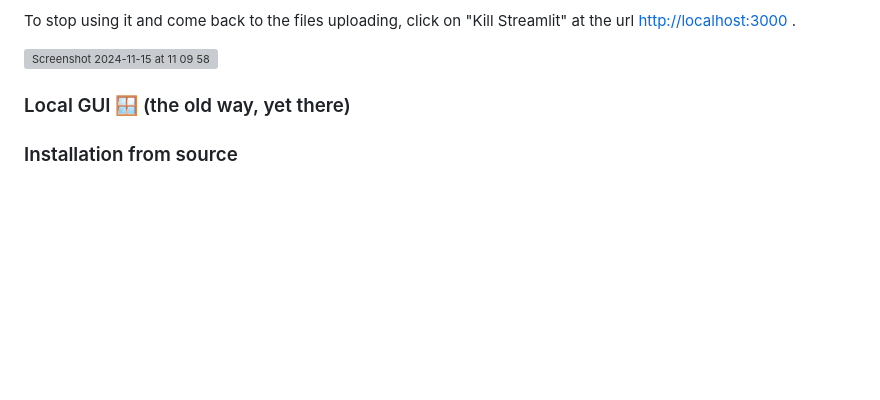
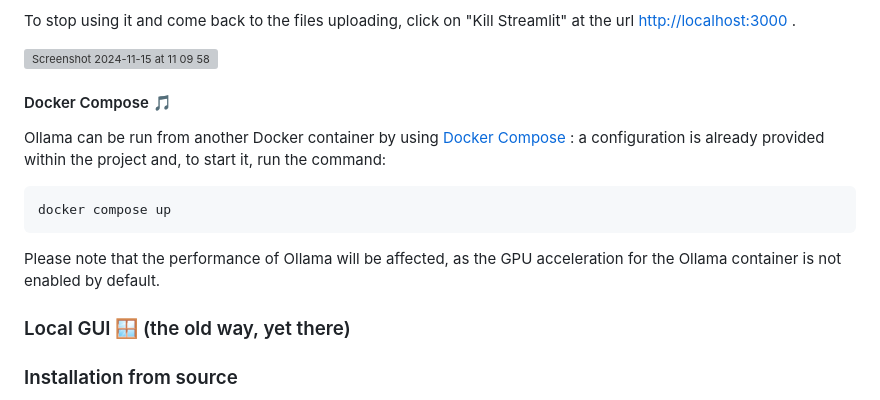
Before and after one commit to gabripo/easyrag, a Markdown page: README.md, the part around the change. Rendered like a GitHub page; blank space fills up the shorter version; grey boxes are pictures that could not be loaded.

Commit message:
add Docker Compsoe use case in README.md

````diff
--- a/README.md
+++ b/README.md
@@ -40,6 +40,13 @@ After having started the application with "Start Easyrag", the Streamlit chat wi
 To stop using it and come back to the files uploading, click on "Kill Streamlit" at the url [http://localhost:3000](http://localhost:3000) .
 
 <img width="1680" alt="Screenshot 2024-11-15 at 11 09 58" src="https://github.com/user-attachments/assets/6f698c70-b52c-43d5-b7ef-c0d60ff00185">
+
+#### Docker Compose 🎵
+Ollama can be run from another Docker container by using [Docker Compose](https://docs.docker.com/compose/) : a configuration is already provided within the project and, to start it, run the command:
+```bash
+docker compose up
+```
+Please note that the performance of Ollama will be affected, as the GPU acceleration for the Ollama container is not enabled by default.
 
 ### Local GUI 🪟 (the old way, yet there)
 ### Installation from source
````
